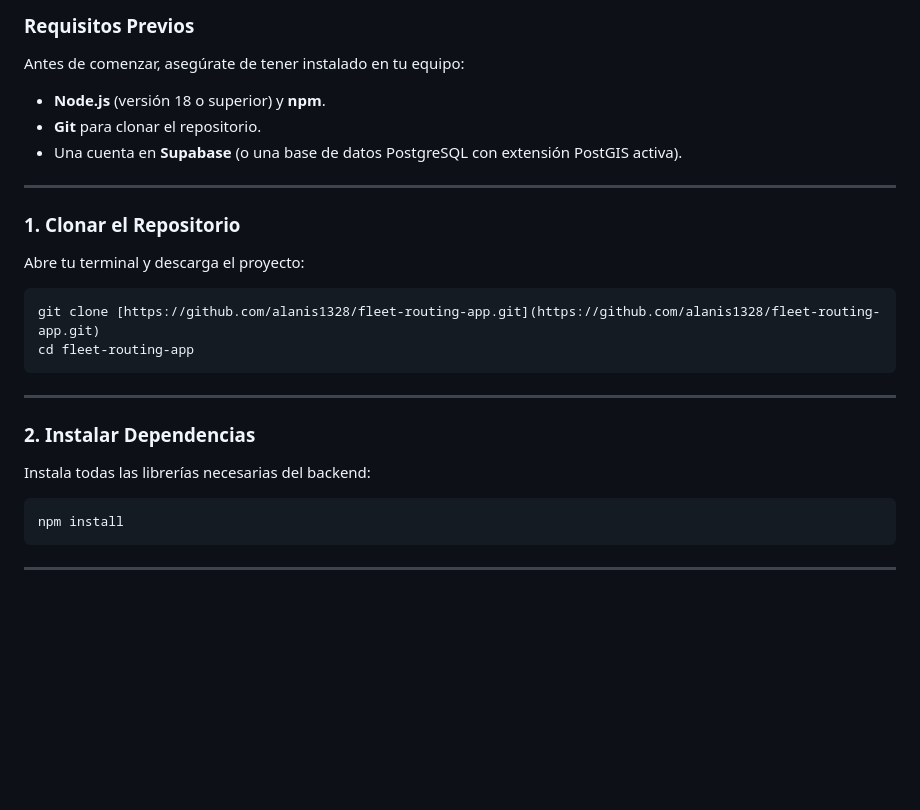
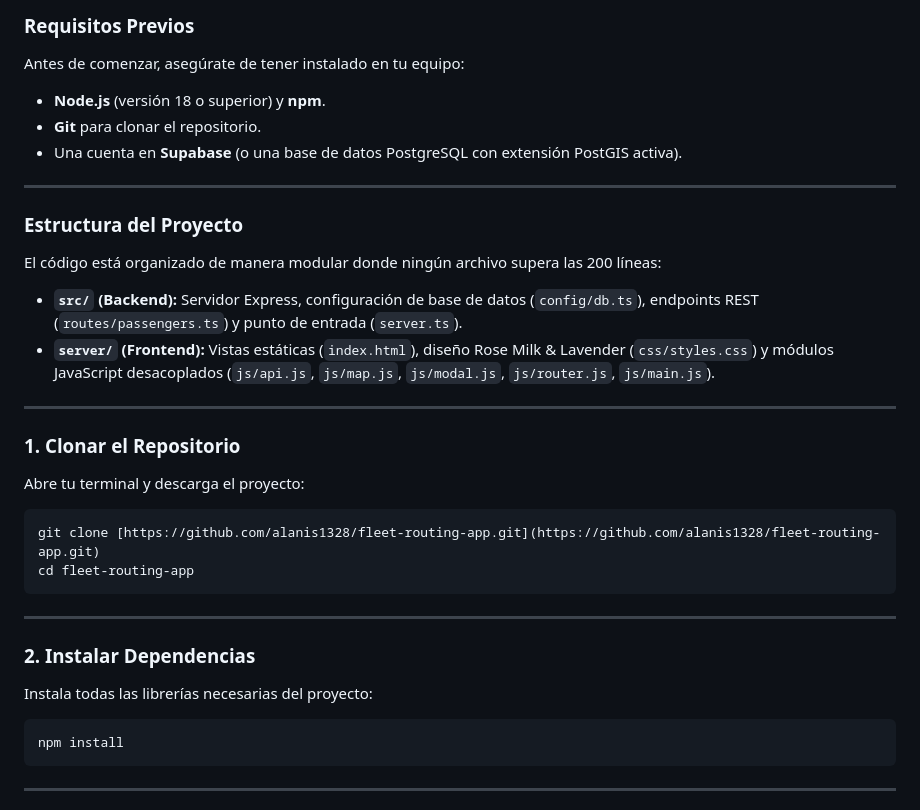
Before and after one commit to alanis1328/fleet-routing-app, a Markdown page: README.md, the part around one of its changes. Drawn GitHub-style; blank space fills up the shorter version.

Commit message:
Expand README with project structure and installation details
Added project structure details and clarified dependencies installation.

````diff
--- a/README.md
+++ b/README.md
@@ -7,9 +7,18 @@ Esta aplicación permite registrar alumnos, ubicar sus domicilios en el mapa de
 ### Requisitos Previos
 
 Antes de comenzar, asegúrate de tener instalado en tu equipo:
-* **Node.js** (versión 18 o superior) y **npm**.
-* **Git** para clonar el repositorio.
-* Una cuenta en **Supabase** (o una base de datos PostgreSQL con extensión PostGIS activa).
+- **Node.js** (versión 18 o superior) y **npm**.
+- **Git** para clonar el repositorio.
+- Una cuenta en **Supabase** (o una base de datos PostgreSQL con extensión PostGIS activa).
+
+---
+
+### Estructura del Proyecto
+
+El código está organizado de manera modular donde ningún archivo supera las 200 líneas:
+
+- **`src/` (Backend):** Servidor Express, configuración de base de datos (`config/db.ts`), endpoints REST (`routes/passengers.ts`) y punto de entrada (`server.ts`).
+- **`server/` (Frontend):** Vistas estáticas (`index.html`), diseño Rose Milk & Lavender (`css/styles.css`) y módulos JavaScript desacoplados (`js/api.js`, `js/map.js`, `js/modal.js`, `js/router.js`, `js/main.js`).
 
 ---
 
@@ -26,7 +35,7 @@ cd fleet-routing-app
 
 ### 2. Instalar Dependencias
 
-Instala todas las librerías necesarias del backend:
+Instala todas las librerías necesarias del proyecto:
 
 ```bash
 npm install
````
Also changed, not shown: other parts of README.md (+2 -2 lines).
